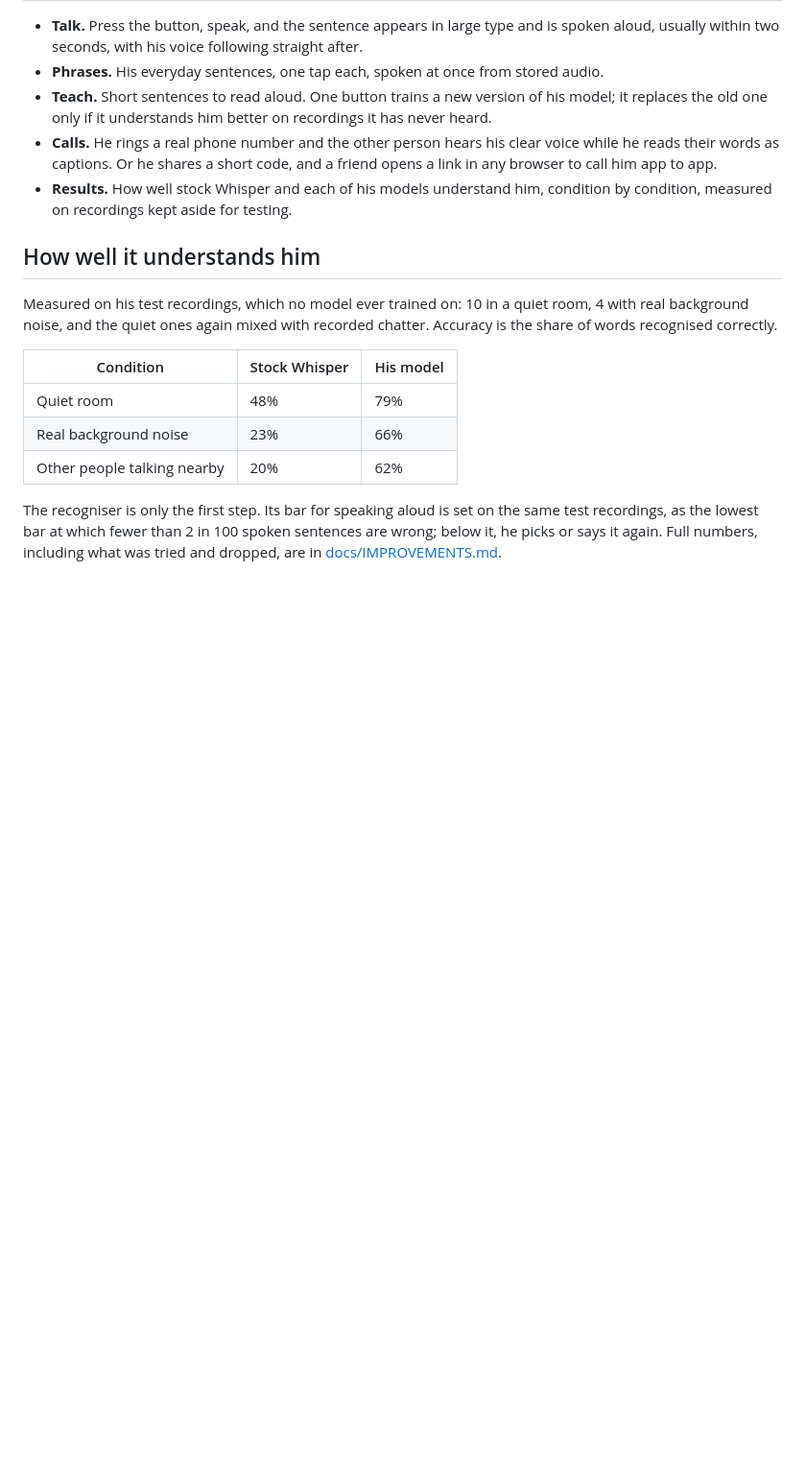
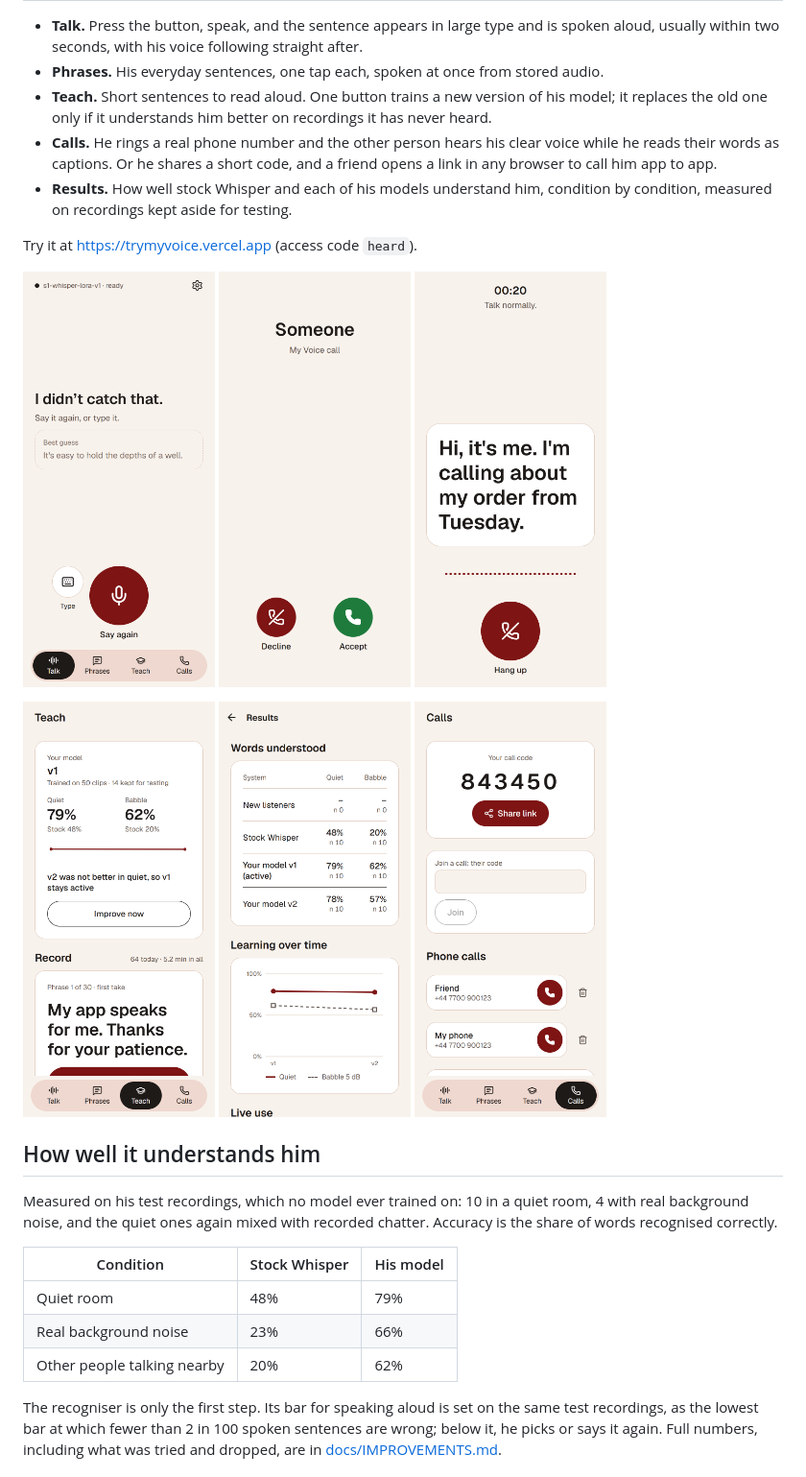
Before and after one commit to 1337Xcode/my-voice, a Markdown page: README.md, the part around the change. Shown at 96% size. Drawn GitHub-style; pictures changed too: docs/images/call-guest.png (added), docs/images/call-incoming.png (added), docs/images/calls.png (added); blank space fills up the shorter version.

Commit message:
docs(readme): add current screenshots and the live link

```diff
--- a/README.md
+++ b/README.md
@@ -35,6 +35,19 @@ My Voice is built around three promises to him:
   captions. Or he shares a short code, and a friend opens a link in any browser to call him app to app.
 - **Results.** How well stock Whisper and each of his models understand him, condition by condition, measured on
   recordings kept aside for testing.
+
+Try it at https://trymyvoice.vercel.app (access code `heard`).
+
+<p>
+  <img src="docs/images/talk-not-sure.png" width="200" alt="When it is not sure: nothing is said aloud, his best guess is shown quietly, and he can say it again or type it">
+  <img src="docs/images/call-incoming.png" width="200" alt="A friend calls him from a browser with his code; the call looks like a phone call">
+  <img src="docs/images/call-guest.png" width="200" alt="The friend's screen during the call: his sentence in large type while his voice plays">
+</p>
+<p>
+  <img src="docs/images/teach.png" width="200" alt="Teach: his model against stock Whisper, and the next sentence to record">
+  <img src="docs/images/results.png" width="200" alt="Results: words understood by stock Whisper and each version of his model">
+  <img src="docs/images/calls.png" width="200" alt="Calls: his call code, joining a friend's call, and phone contacts">
+</p>
 
 ## How well it understands him
 
```
Also changed, not shown: docs/RUNBOOK.md (+2 -1 lines), 1 other file.
